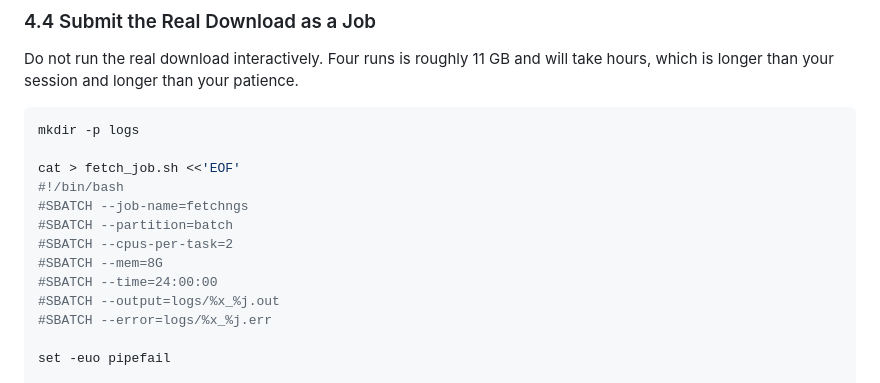
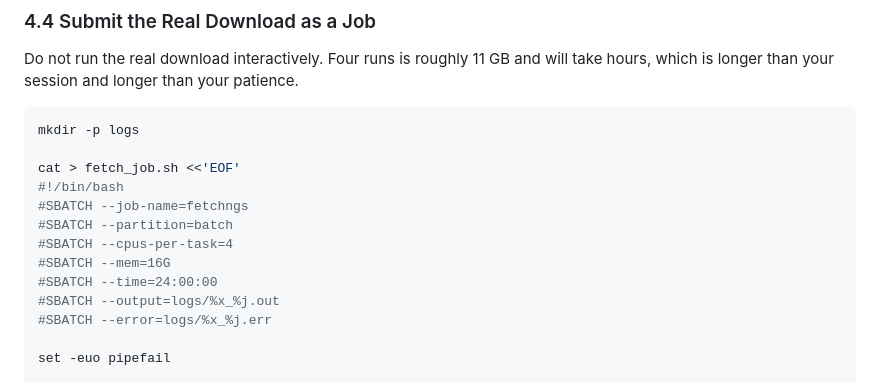
Before and after one commit to zhan4429/TuftsAppliedBioinfo, a Markdown page: labs/week-01/02-hpc-environments-fetchngs.md, the part around one of its changes. Drawn GitHub-style.

Commit message:
increase cores for jobs

```diff
--- a/labs/week-01/02-hpc-environments-fetchngs.md
+++ b/labs/week-01/02-hpc-environments-fetchngs.md
@@ -376,8 +376,8 @@ cat > fetch_job.sh <<'EOF'
 #!/bin/bash
 #SBATCH --job-name=fetchngs
 #SBATCH --partition=batch
-#SBATCH --cpus-per-task=2
-#SBATCH --mem=8G
+#SBATCH --cpus-per-task=4
+#SBATCH --mem=16G
 #SBATCH --time=24:00:00
 #SBATCH --output=logs/%x_%j.out
 #SBATCH --error=logs/%x_%j.err
```
Also changed, not shown: other parts of labs/week-01/02-hpc-environments-fetchngs.md (+1 -1 lines).
